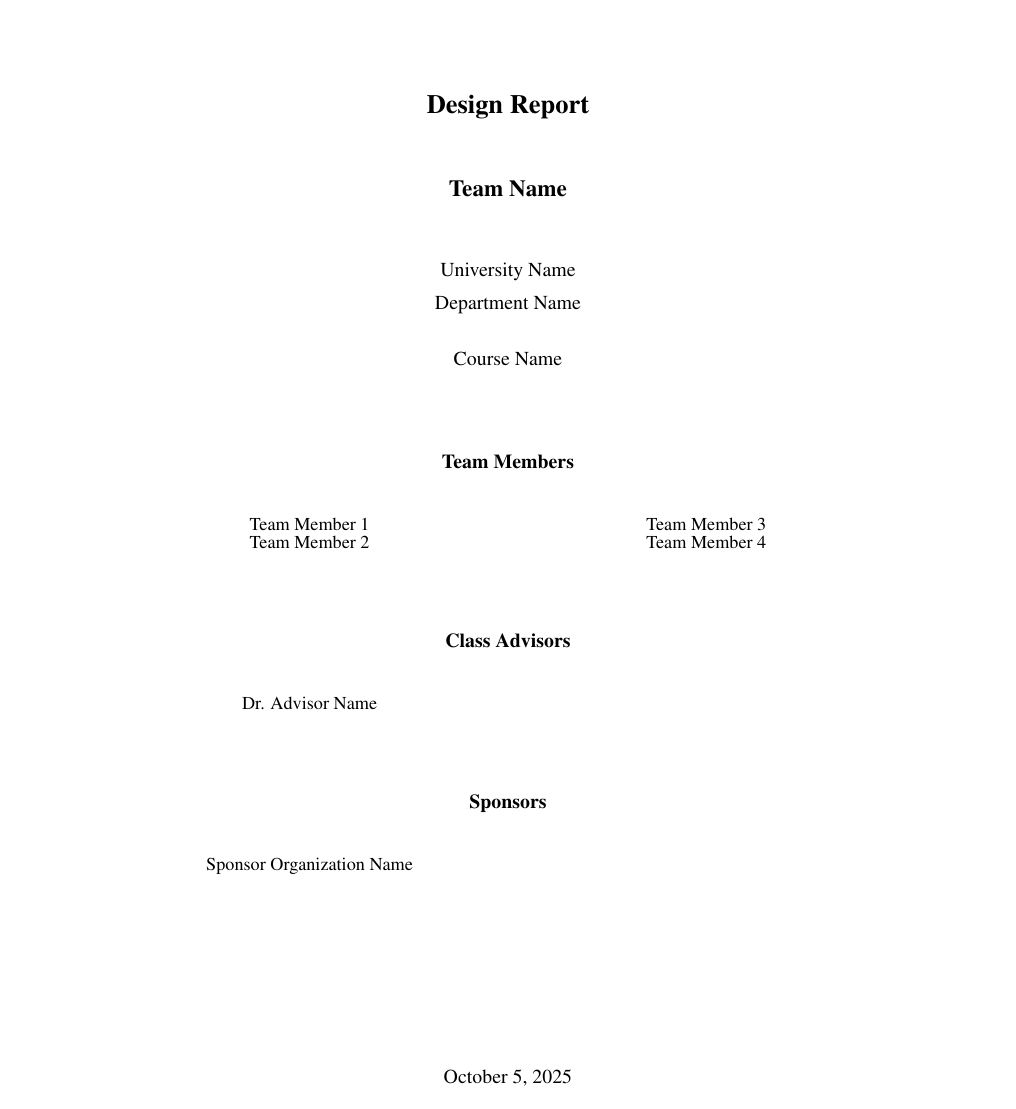
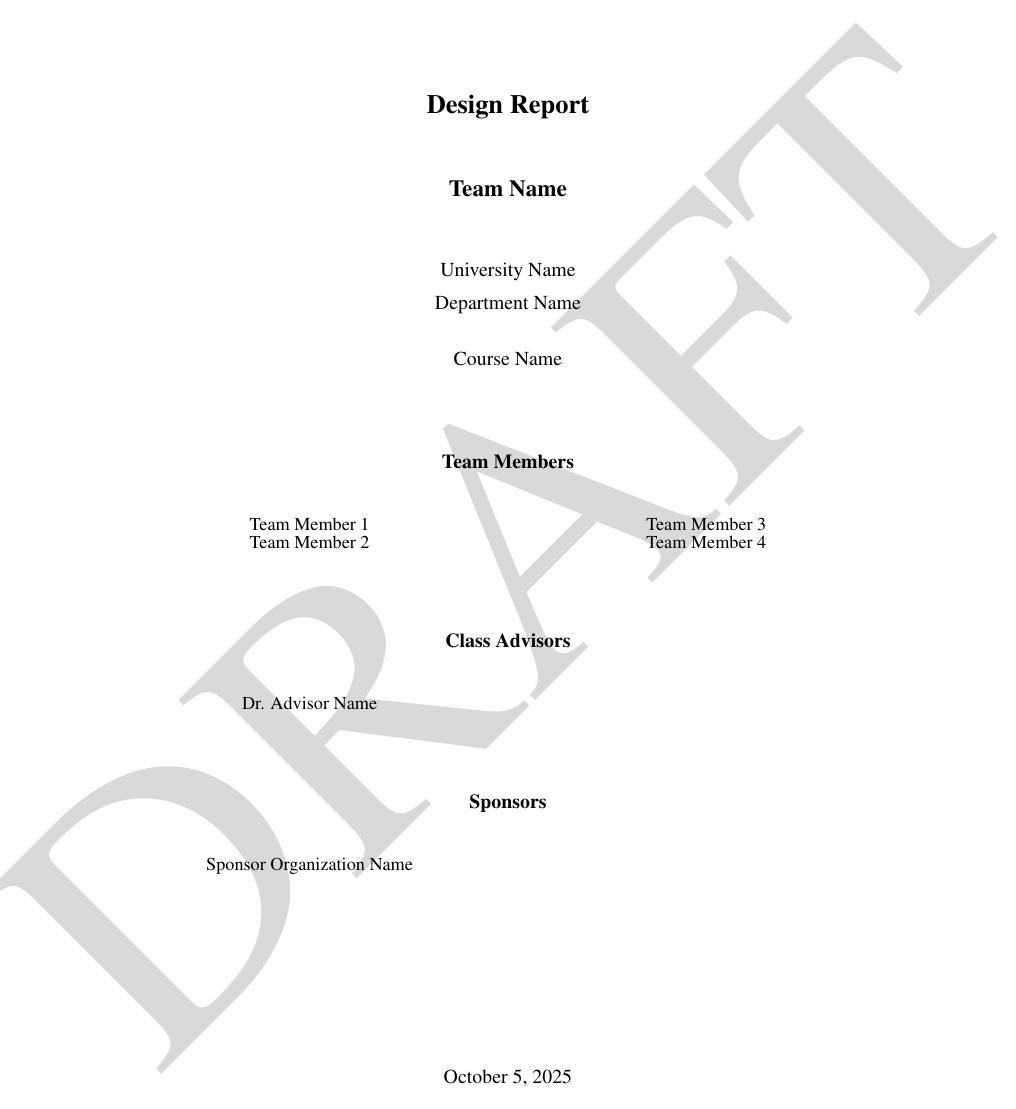
Before and after one commit to Hersch-Nathan/LatexTemplates, a LaTeX document (templates/designreport_template.tex, which reads designreport.cls): page 1 of 6. Compiled offline with pdfLaTeX.

Commit message:
fixed watermark size

```diff
--- a/designreport.cls
+++ b/designreport.cls
@@ -80,7 +80,7 @@
 \if@watermark
     \RequirePackage{draftwatermark}
     \SetWatermarkText{DRAFT}
-    \SetWatermarkScale{3}
+    \SetWatermarkScale{1.5}
     \SetWatermarkColor{gray!30}
 \fi
 
--- a/templates/designreport_template.tex
+++ b/templates/designreport_template.tex
@@ -1,4 +1,4 @@
-\documentclass{../designreport}
+\documentclass[draft]{../designreport}
 
 % Required packages for bibliography
 \addbibresource{references.bib}
```
Also changed, not shown: templates/designreport_template.pdf.
